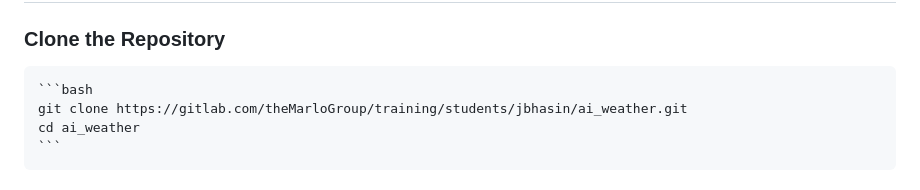
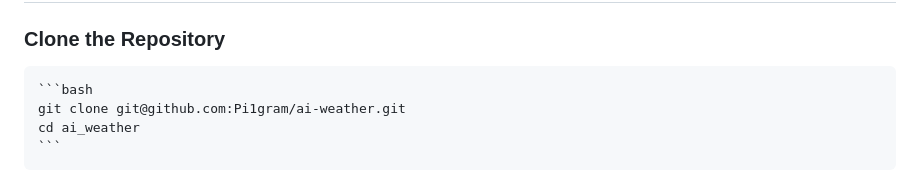
Before and after one commit to Pi1gram/ai-weather, a Markdown page: README.md, the part around the change. Drawn GitHub-style.

````diff
--- a/README.md
+++ b/README.md
@@ -40,7 +40,7 @@ This project implements a multi-agent system using the Google Agent Development
 ### Clone the Repository
 
     ```bash
-    git clone https://gitlab.com/theMarloGroup/training/students/jbhasin/ai_weather.git
+    git clone git@github.com:Pi1gram/ai-weather.git
     cd ai_weather
     ```
 
````
